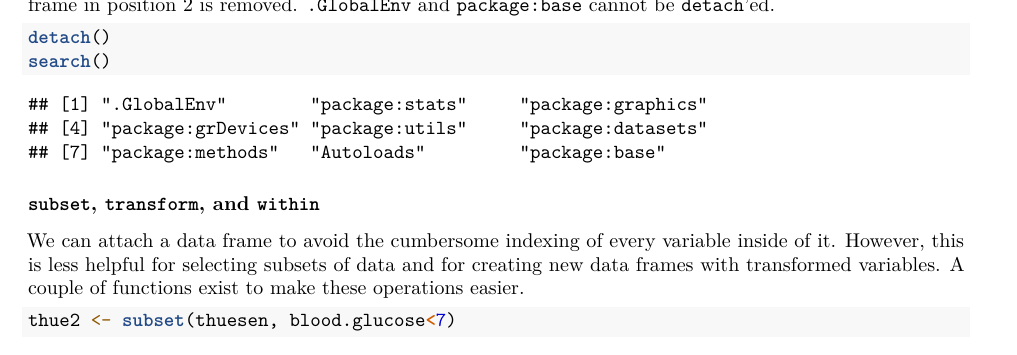
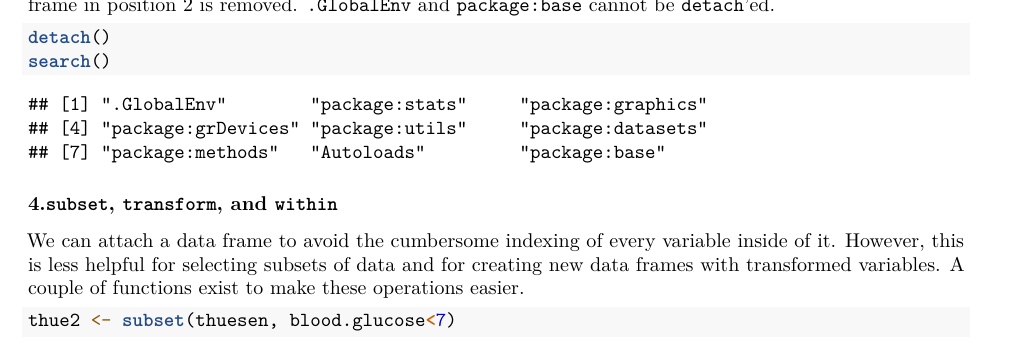
Before and after one commit to ooijunyu/ch2010, an R Markdown document (Introductory Statistics with R/02-TheREnvironment.rmd): part of page 2 of 3, cut so that both start at the same text. Rendered offline with R 4.5, knitr and Pandoc, then LaTeX, with nearby package versions; some code elsewhere in the file could not run offline.

Commit message:
Added "4. susbste, transform, and within" section

````diff
--- a/Introductory Statistics with R/02-TheREnvironment.rmd
+++ b/Introductory Statistics with R/02-TheREnvironment.rmd
@@ -54,7 +54,7 @@ detach()
 search()
 ```
 
-### `subset`, `transform`, and `within`
+### 4.`subset`, `transform`, and `within`
 We can attach a data frame to avoid the cumbersome indexing of every variable inside of it. However, this is less helpful for selecting subsets of data and for creating new data frames with transformed variables. A couple of functions exist to make these operations easier.
 ```{r}
 thue2 <- subset(thuesen, blood.glucose<7)
````
